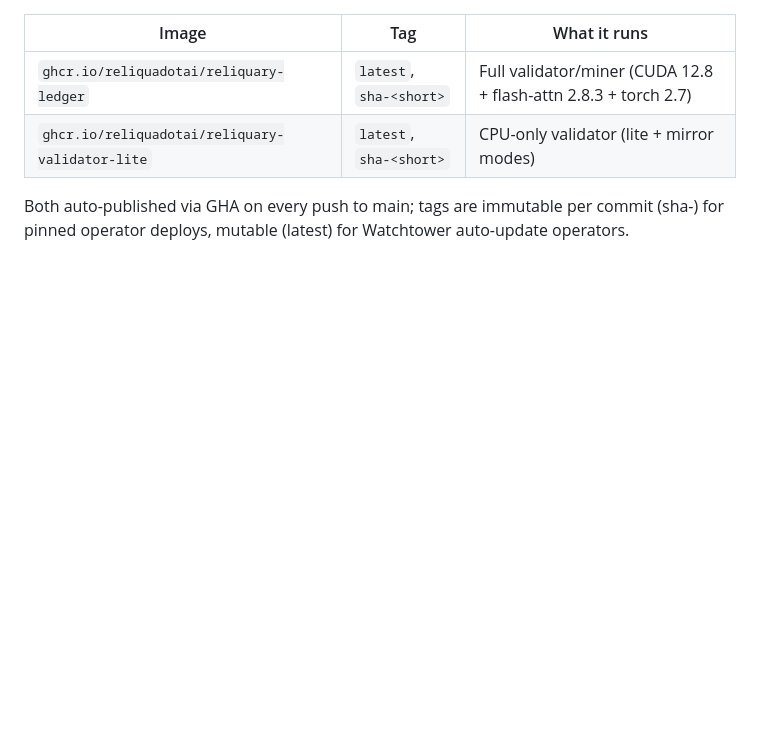
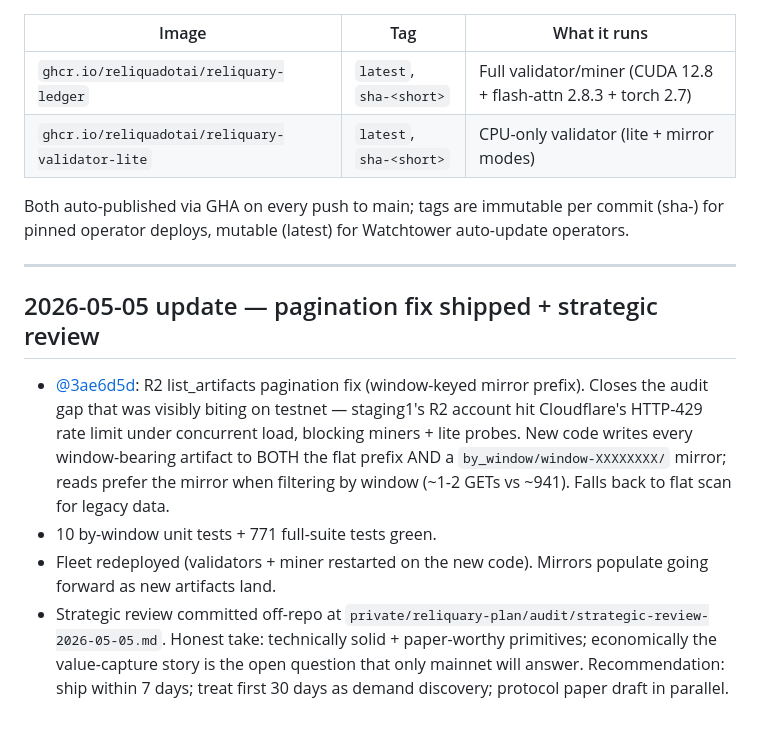
Before and after one commit to reliquadotai/reliquary-ledger, a Markdown page: docs/mainnet-readiness-2026-05-03.md, the part around the change. Rendered like a GitHub page; blank space fills up the shorter version.

Commit message:
docs(readiness): 2026-05-05 update — pagination fix + strategic review pointer

```diff
--- a/docs/mainnet-readiness-2026-05-03.md
+++ b/docs/mainnet-readiness-2026-05-03.md
@@ -172,3 +172,12 @@ to mainnet, observe 48h, then scale.
 Both auto-published via GHA on every push to main; tags are
 immutable per commit (sha-<short>) for pinned operator deploys,
 mutable (latest) for Watchtower auto-update operators.
+
+---
+
+## 2026-05-05 update — pagination fix shipped + strategic review
+
+* [@3ae6d5d](https://github.com/reliquadotai/reliquary-ledger/commit/3ae6d5d): R2 list_artifacts pagination fix (window-keyed mirror prefix). Closes the audit gap that was visibly biting on testnet — staging1's R2 account hit Cloudflare's HTTP-429 rate limit under concurrent load, blocking miners + lite probes. New code writes every window-bearing artifact to BOTH the flat prefix AND a `by_window/window-XXXXXXXX/` mirror; reads prefer the mirror when filtering by window (~1-2 GETs vs ~941). Falls back to flat scan for legacy data.
+* 10 by-window unit tests + 771 full-suite tests green.
+* Fleet redeployed (validators + miner restarted on the new code). Mirrors populate going forward as new artifacts land.
+* Strategic review committed off-repo at `private/reliquary-plan/audit/strategic-review-2026-05-05.md`. Honest take: technically solid + paper-worthy primitives; economically the value-capture story is the open question that only mainnet will answer. Recommendation: ship within 7 days; treat first 30 days as demand discovery; protocol paper draft in parallel.
```
